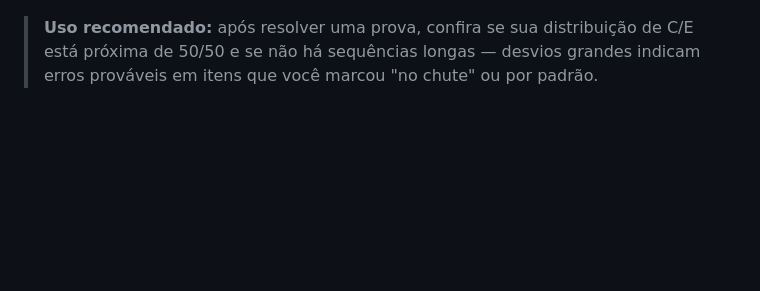
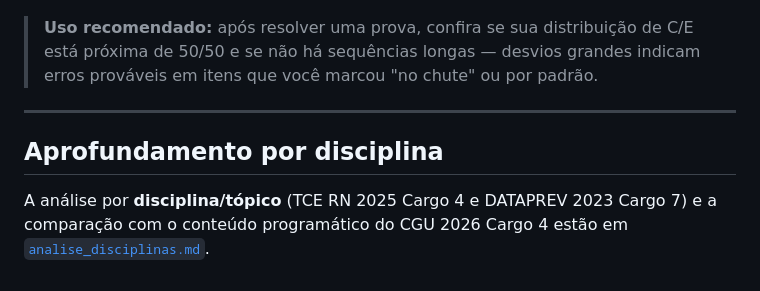
Before and after one commit to seuerick/concursos, a Markdown page: cgu/analise_gabaritos.md, the part around the change. Rendered like a GitHub page; blank space fills up the shorter version.

Commit message:
Analisa distribuição de gabaritos por disciplina (TCE RN 25 e DATAPREV 23) e compara com edital CGU 2026 Cargo 4
Co-authored-by: Copilot <223556219+Copilot@users.noreply.github.com>

```diff
--- a/cgu/analise_gabaritos.md
+++ b/cgu/analise_gabaritos.md
@@ -104,3 +104,11 @@ Certo, o próximo tende a ser Errado (60%); após Errado, tende a ser Certo (58%
 > **Uso recomendado:** após resolver uma prova, confira se sua distribuição de C/E está
 > próxima de 50/50 e se não há sequências longas — desvios grandes indicam erros prováveis
 > em itens que você marcou "no chute" ou por padrão.
+
+---
+
+## Aprofundamento por disciplina
+
+A análise por **disciplina/tópico** (TCE RN 2025 Cargo 4 e DATAPREV 2023 Cargo 7) e a
+comparação com o conteúdo programático do CGU 2026 Cargo 4 estão em
+[`analise_disciplinas.md`](analise_disciplinas.md).
```
Also changed, not shown: cgu/analise_disciplinas.md (added, +137 -0 lines).
